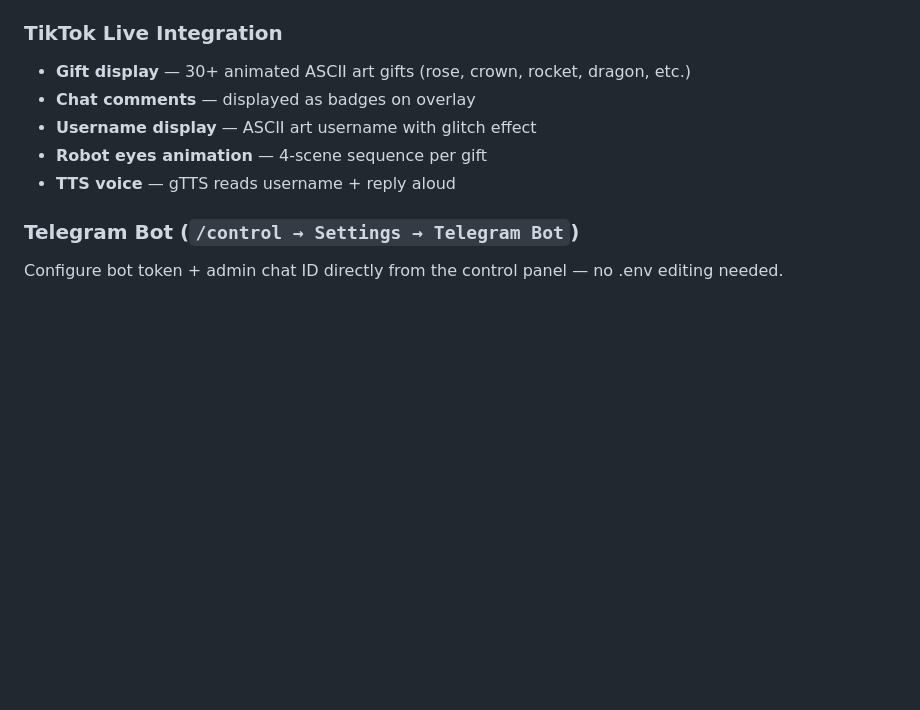
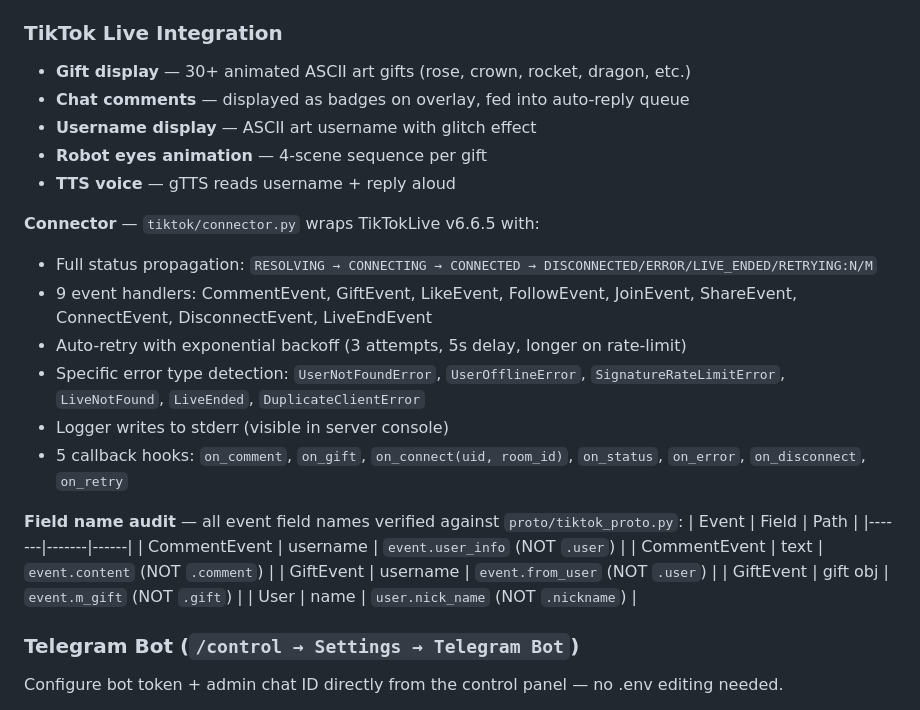
Before and after one commit to kiozhu/ascii-art, a Markdown page: README.md, the part around one of its changes. Rendered like a GitHub page; blank space fills up the shorter version.

```diff
--- a/README.md
+++ b/README.md
@@ -99,10 +99,27 @@ If running on a VPS, TikTok may block the connection due to data-center IP. Add
 ### TikTok Live Integration
 
 - **Gift display** — 30+ animated ASCII art gifts (rose, crown, rocket, dragon, etc.)
-- **Chat comments** — displayed as badges on overlay
+- **Chat comments** — displayed as badges on overlay, fed into auto-reply queue
 - **Username display** — ASCII art username with glitch effect
 - **Robot eyes animation** — 4-scene sequence per gift
 - **TTS voice** — gTTS reads username + reply aloud
+
+**Connector** — `tiktok/connector.py` wraps TikTokLive v6.6.5 with:
+- Full status propagation: `RESOLVING → CONNECTING → CONNECTED → DISCONNECTED/ERROR/LIVE_ENDED/RETRYING:N/M`
+- 9 event handlers: CommentEvent, GiftEvent, LikeEvent, FollowEvent, JoinEvent, ShareEvent, ConnectEvent, DisconnectEvent, LiveEndEvent
+- Auto-retry with exponential backoff (3 attempts, 5s delay, longer on rate-limit)
+- Specific error type detection: `UserNotFoundError`, `UserOfflineError`, `SignatureRateLimitError`, `LiveNotFound`, `LiveEnded`, `DuplicateClientError`
+- Logger writes to stderr (visible in server console)
+- 5 callback hooks: `on_comment`, `on_gift`, `on_connect(uid, room_id)`, `on_status`, `on_error`, `on_disconnect`, `on_retry`
+
+**Field name audit** — all event field names verified against `proto/tiktok_proto.py`:
+| Event | Field | Path |
+|-------|-------|------|
+| CommentEvent | username | `event.user_info` (NOT `.user`) |
+| CommentEvent | text | `event.content` (NOT `.comment`) |
+| GiftEvent | username | `event.from_user` (NOT `.user`) |
+| GiftEvent | gift obj | `event.m_gift` (NOT `.gift`) |
+| User | name | `user.nick_name` (NOT `.nickname`) |
 
 ### Telegram Bot (`/control → Settings → Telegram Bot`)
 
```
Also changed, not shown: other parts of README.md (+38 -1 lines), SPEC.md (+46 -0 lines).
